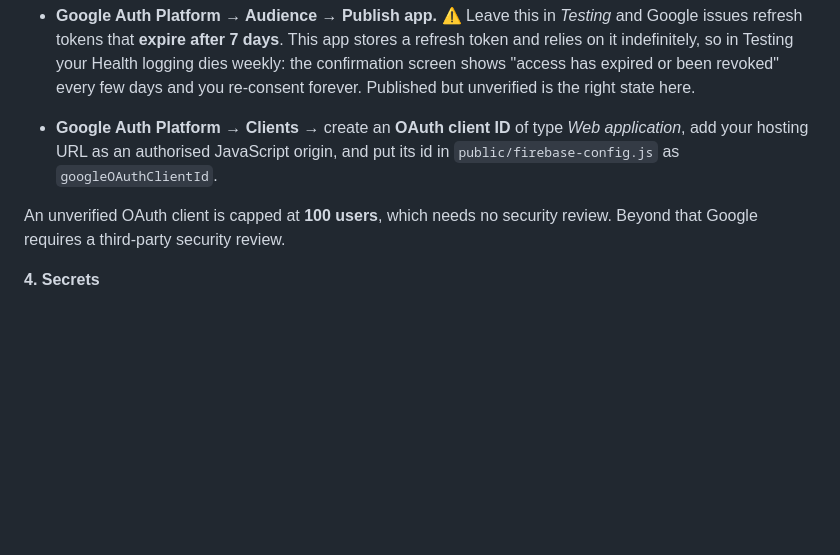
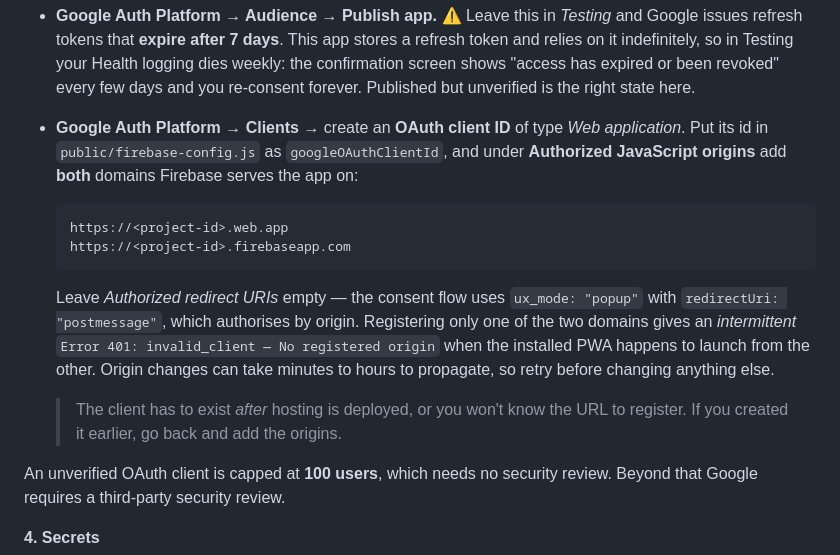
Before and after one commit to mymikemiller/stairgamer, a Markdown page: README.md, the part around the change. GitHub-like rendering; blank space fills up the shorter version.

Commit message:
docs: name both OAuth origins to register, and the error when they are missing
"Add your hosting URL as an authorised JavaScript origin" was too vague to act
on. Firebase serves the app on both <id>.web.app and <id>.firebaseapp.com, and
an installed PWA may launch from either, so registering one gives an
intermittent "Error 401: invalid_client - No registered origin".

Co-Authored-By: Claude Opus 5 <noreply@anthropic.com>

````diff
--- a/README.md
+++ b/README.md
@@ -147,8 +147,24 @@ access).
   but unverified is the right state here.
 
 - **Google Auth Platform → Clients** → create an **OAuth client ID** of type
-  *Web application*, add your hosting URL as an authorised JavaScript origin,
-  and put its id in `public/firebase-config.js` as `googleOAuthClientId`.
+  *Web application*. Put its id in `public/firebase-config.js` as
+  `googleOAuthClientId`, and under **Authorized JavaScript origins** add
+  **both** domains Firebase serves the app on:
+
+  ```
+  https://<project-id>.web.app
+  https://<project-id>.firebaseapp.com
+  ```
+
+  Leave *Authorized redirect URIs* empty — the consent flow uses
+  `ux_mode: "popup"` with `redirectUri: "postmessage"`, which authorises by
+  origin. Registering only one of the two domains gives an *intermittent*
+  `Error 401: invalid_client — No registered origin` when the installed PWA
+  happens to launch from the other. Origin changes can take minutes to hours to
+  propagate, so retry before changing anything else.
+
+  > The client has to exist *after* hosting is deployed, or you won't know the
+  > URL to register. If you created it earlier, go back and add the origins.
 
 An unverified OAuth client is capped at **100 users**, which needs no security
 review. Beyond that Google requires a third-party security review.
````
